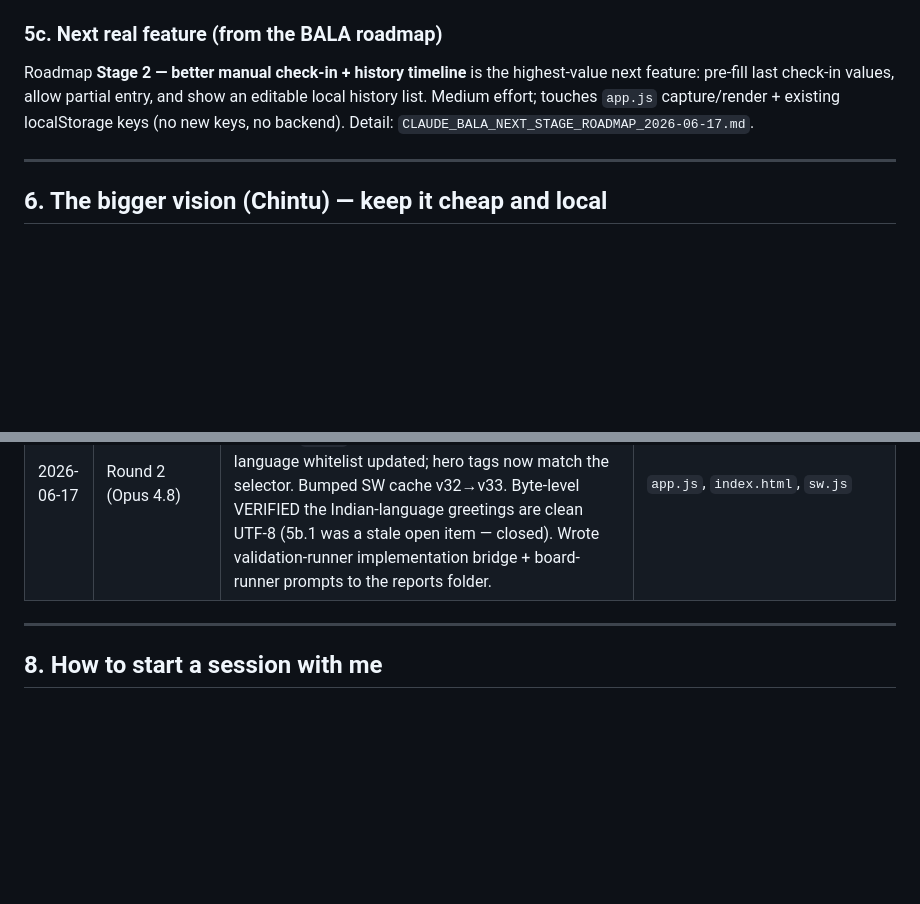
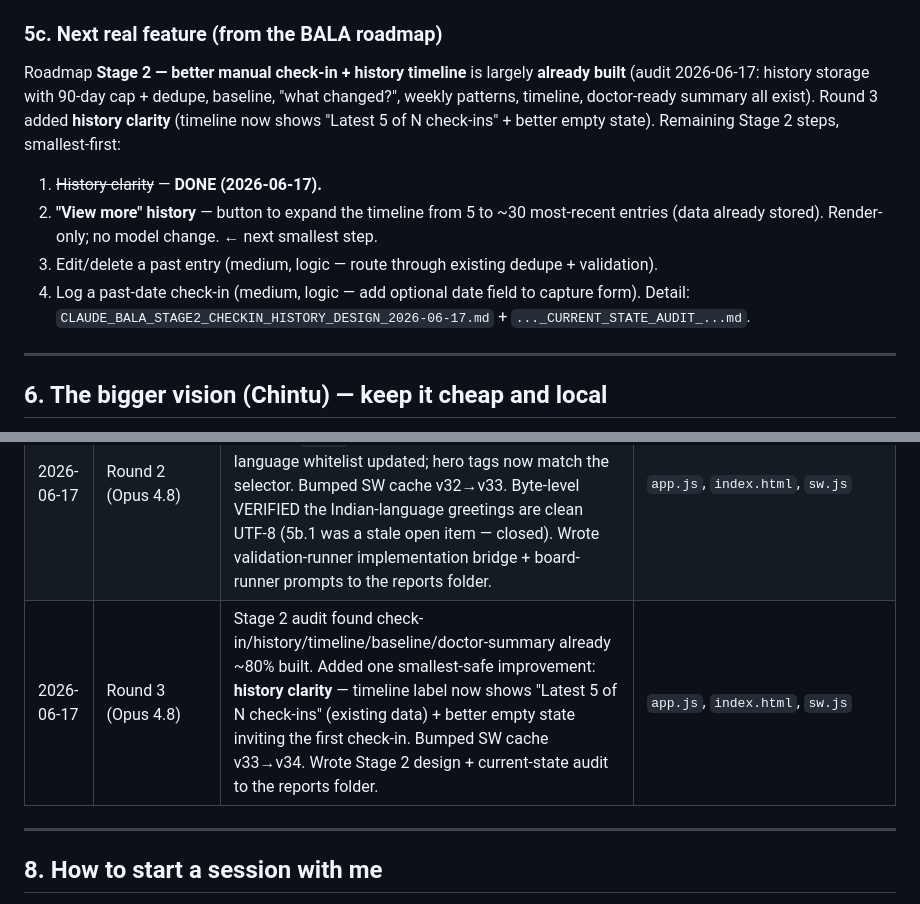
Before and after one commit to VUPPALAPATIDILEEPKUMAR/Bala---The-coach, a Markdown page: CHINTU_HANDOFF.md, 2 parts joined by grey strips. Drawn GitHub-style; blank space fills up the shorter version.

Commit message:
docs: log Stage 2 history-clarity + next steps in handoff
Co-Authored-By: Claude Opus 4.8 <noreply@anthropic.com>

```diff
--- a/CHINTU_HANDOFF.md
+++ b/CHINTU_HANDOFF.md
@@ -155,10 +155,16 @@ professional if concerned."
 
 ### 5c. Next real feature (from the BALA roadmap)
 
-Roadmap **Stage 2 — better manual check-in + history timeline** is the highest-value next feature:
-pre-fill last check-in values, allow partial entry, and show an editable local history list. Medium
-effort; touches `app.js` capture/render + existing localStorage keys (no new keys, no backend).
-Detail: `CLAUDE_BALA_NEXT_STAGE_ROADMAP_2026-06-17.md`.
+Roadmap **Stage 2 — better manual check-in + history timeline** is largely **already built** (audit
+2026-06-17: history storage with 90-day cap + dedupe, baseline, "what changed?", weekly patterns,
+timeline, doctor-ready summary all exist). Round 3 added **history clarity** (timeline now shows
+"Latest 5 of N check-ins" + better empty state). Remaining Stage 2 steps, smallest-first:
+1. ~~History clarity~~ — **DONE (2026-06-17).**
+2. **"View more" history** — button to expand the timeline from 5 to ~30 most-recent entries
+   (data already stored). Render-only; no model change. ← next smallest step.
+3. Edit/delete a past entry (medium, logic — route through existing dedupe + validation).
+4. Log a past-date check-in (medium, logic — add optional date field to capture form).
+Detail: `CLAUDE_BALA_STAGE2_CHECKIN_HISTORY_DESIGN_2026-06-17.md` + `..._CURRENT_STATE_AUDIT_...md`.
 
 ---
 
@@ -186,6 +192,7 @@ Detail: `CLAUDE_BALA_NEXT_STAGE_ROADMAP_2026-06-17.md`.
 | 2026-06-17 | High-power audit (Opus 4.8) | Verified known issues 1–5 are all already fixed in code (esp. voice capability guard + manifest deep-links — do not redo). Corrected the Known Issues list to reflect reality and split out the real open items (5b). No app logic changed. Full session reports written to `Downloads\Claude\2026-06-17\metadata\md-files\`. | `CHINTU_HANDOFF.md` |
 | 2026-06-17 | Real-enhancement (Opus 4.8) | First-screen safety framing: added one calm line to the onboarding dialog — "BALA helps you notice your everyday body signals for awareness. It is not medical advice and does not replace a healthcare professional." Bumped SW cache v31→v32. Copy only, no app logic. Also wrote Chintu agent-board architecture, memory protocol, and BALA next-stage product roadmap to the reports folder. | `index.html`, `sw.js` |
 | 2026-06-17 | Round 2 (Opus 4.8) | Voice-language consistency: coach selector now offers Tamil (`ta-IN`, real native greeting) instead of Spanish (`es-ES`, no native greeting); persisted-language whitelist updated; hero tags now match the selector. Bumped SW cache v32→v33. Byte-level VERIFIED the Indian-language greetings are clean UTF-8 (5b.1 was a stale open item — closed). Wrote validation-runner implementation bridge + board-runner prompts to the reports folder. | `app.js`, `index.html`, `sw.js` |
+| 2026-06-17 | Round 3 (Opus 4.8) | Stage 2 audit found check-in/history/timeline/baseline/doctor-summary already ~80% built. Added one smallest-safe improvement: **history clarity** — timeline label now shows "Latest 5 of N check-ins" (existing data) + better empty state inviting the first check-in. Bumped SW cache v33→v34. Wrote Stage 2 design + current-state audit to the reports folder. | `app.js`, `index.html`, `sw.js` |
 
 ---
 
```
